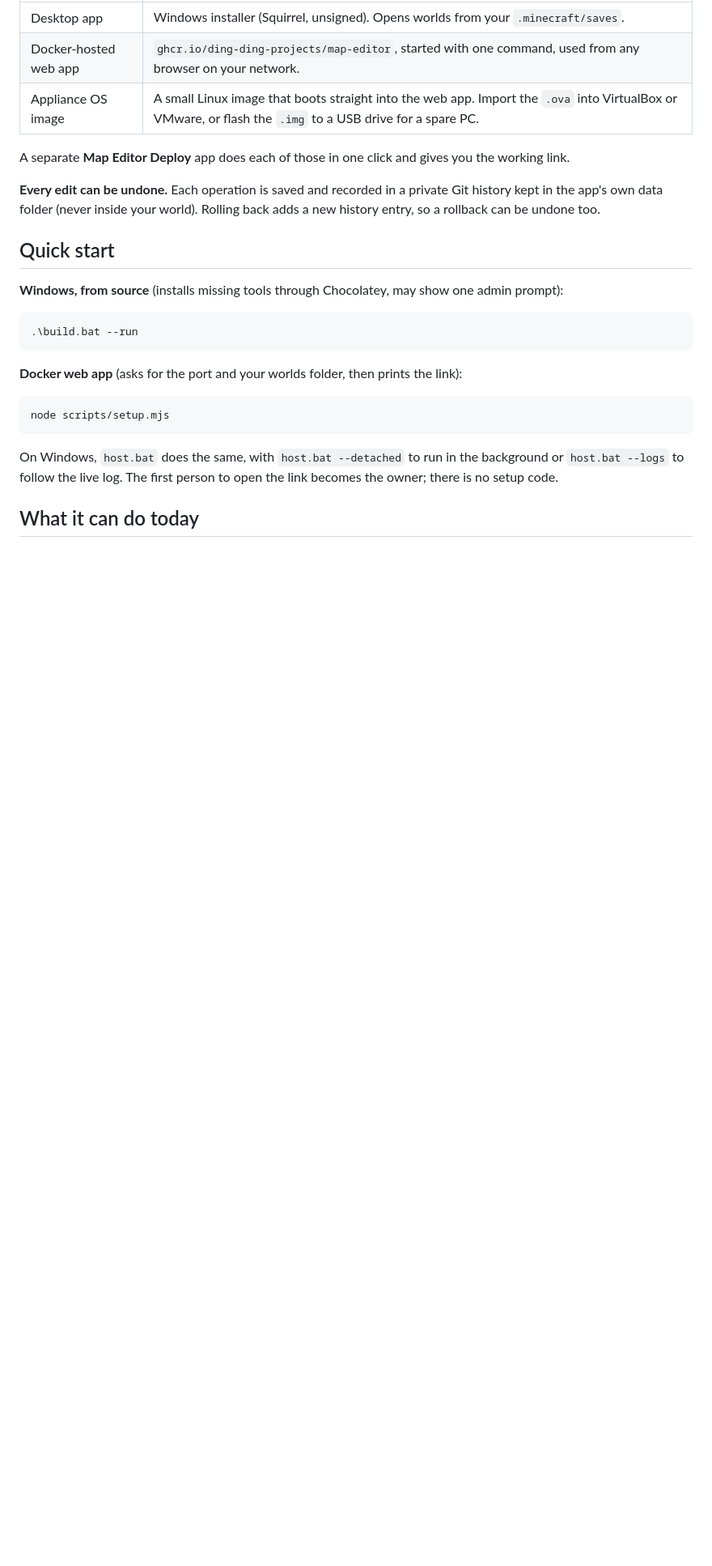
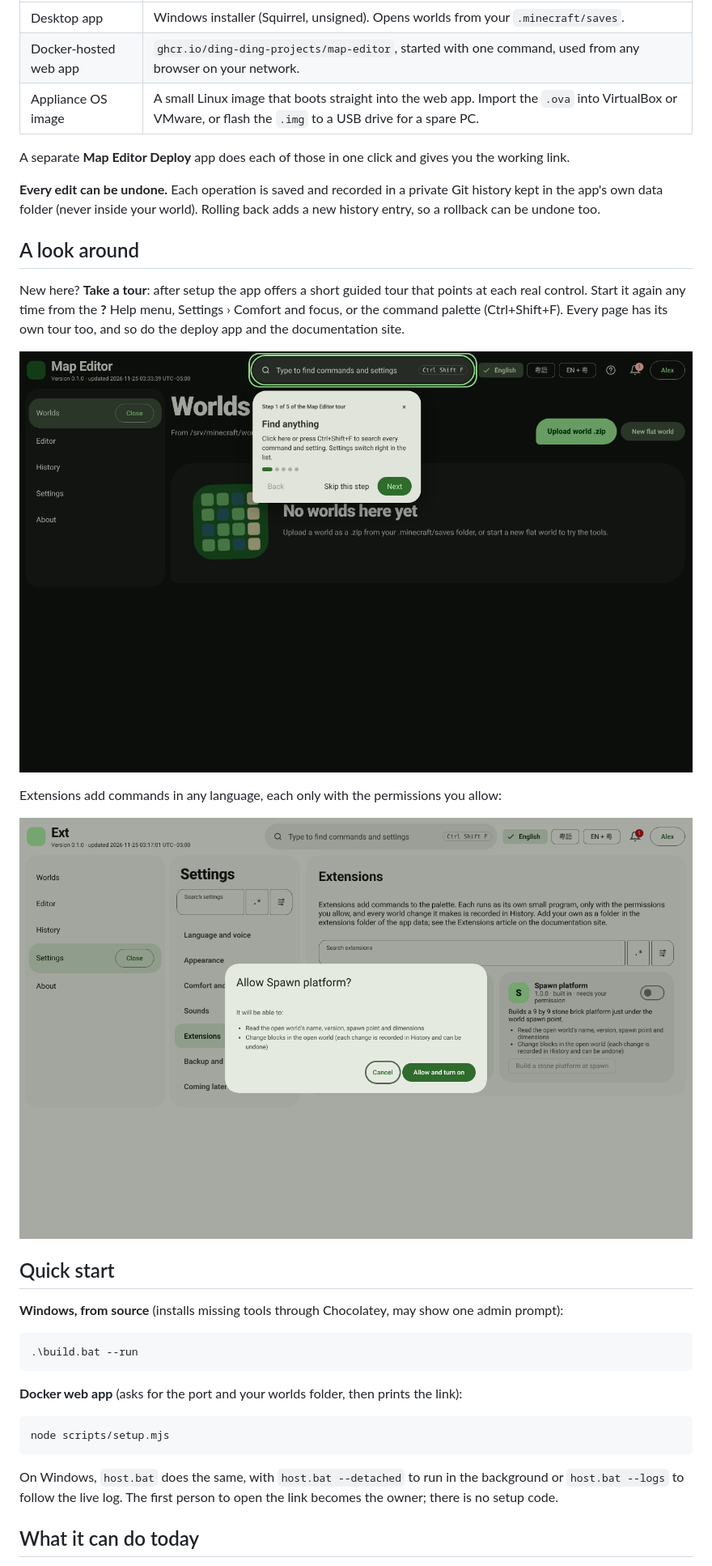
Before and after one commit to Ding-Ding-Projects/map-editor, a Markdown page: README.md, the part around the change. Shown at 81% size. Rendered like a GitHub page; pictures changed too: docs/screenshots/extensions-consent.png (added), docs/screenshots/tour.png (added); blank space fills up the shorter version.

```diff
--- a/README.md
+++ b/README.md
@@ -13,6 +13,16 @@ A Minecraft Java Edition world editor based on [Amulet Map Editor](https://githu
 A separate **Map Editor Deploy** app does each of those in one click and gives you the working link.
 
 **Every edit can be undone.** Each operation is saved and recorded in a private Git history kept in the app's own data folder (never inside your world). Rolling back adds a new history entry, so a rollback can be undone too.
+
+## A look around
+
+New here? **Take a tour**: after setup the app offers a short guided tour that points at each real control. Start it again any time from the **?** Help menu, Settings › Comfort and focus, or the command palette (Ctrl+Shift+F). Every page has its own tour too, and so do the deploy app and the documentation site.
+
+![The guided tour pointing at the command palette search](docs/screenshots/tour.png)
+
+Extensions add commands in any language, each only with the permissions you allow:
+
+![Allowing an extension's permissions](docs/screenshots/extensions-consent.png)
 
 ## Quick start
 
```
Also changed, not shown: ROADMAP.md (+1 -0 lines), docs/screenshots/about.png (added), 13 other files.
